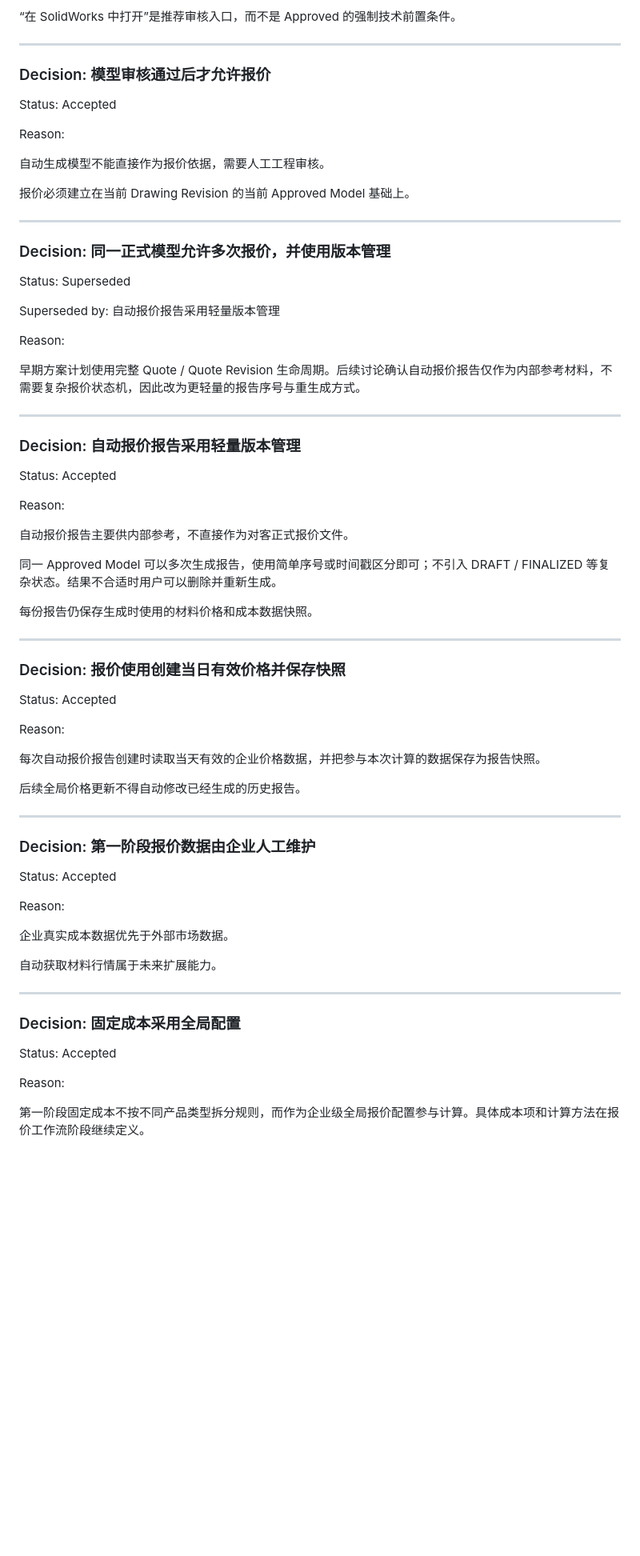
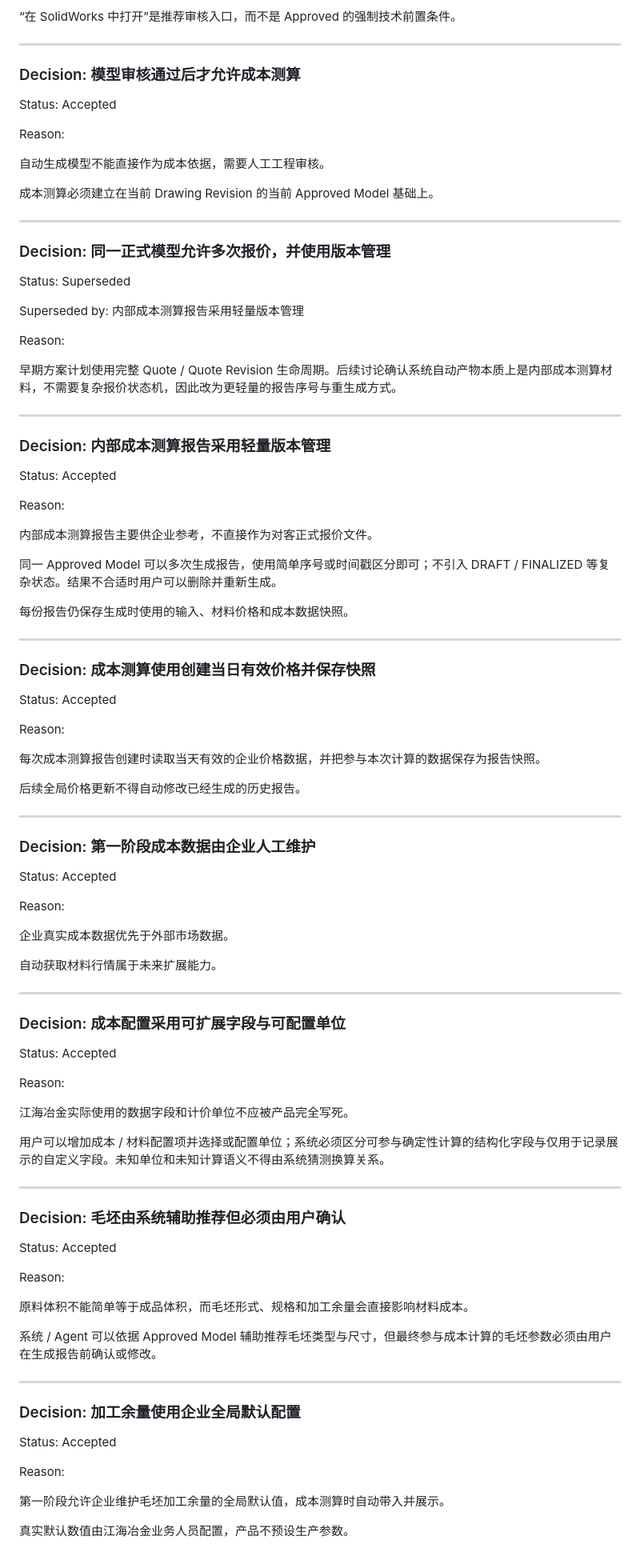
Before and after one commit to ZhanYiHui06/SWPanel, a Markdown page: docs/decisions/decision-log.md, the part around one of its changes. Shown at 80% size. Drawn GitHub-style; blank space fills up the shorter version.

Commit message:
docs: record cost estimation decisions

```diff
--- a/docs/decisions/decision-log.md
+++ b/docs/decisions/decision-log.md
@@ -238,15 +238,15 @@ Reason:
 
 ---
 
-### Decision: 模型审核通过后才允许报价
+### Decision: 模型审核通过后才允许成本测算
 
 Status: Accepted
 
 Reason:
 
-自动生成模型不能直接作为报价依据，需要人工工程审核。
+自动生成模型不能直接作为成本依据，需要人工工程审核。
 
-报价必须建立在当前 Drawing Revision 的当前 Approved Model 基础上。
+成本测算必须建立在当前 Drawing Revision 的当前 Approved Model 基础上。
 
 ---
 
@@ -254,41 +254,41 @@ Reason:
 
 Status: Superseded
 
-Superseded by: 自动报价报告采用轻量版本管理
+Superseded by: 内部成本测算报告采用轻量版本管理
 
 Reason:
 
-早期方案计划使用完整 Quote / Quote Revision 生命周期。后续讨论确认自动报价报告仅作为内部参考材料，不需要复杂报价状态机，因此改为更轻量的报告序号与重生成方式。
+早期方案计划使用完整 Quote / Quote Revision 生命周期。后续讨论确认系统自动产物本质上是内部成本测算材料，不需要复杂报价状态机，因此改为更轻量的报告序号与重生成方式。
 
 ---
 
-### Decision: 自动报价报告采用轻量版本管理
+### Decision: 内部成本测算报告采用轻量版本管理
 
 Status: Accepted
 
 Reason:
 
-自动报价报告主要供内部参考，不直接作为对客正式报价文件。
+内部成本测算报告主要供企业参考，不直接作为对客正式报价文件。
 
 同一 Approved Model 可以多次生成报告，使用简单序号或时间戳区分即可；不引入 DRAFT / FINALIZED 等复杂状态。结果不合适时用户可以删除并重新生成。
 
-每份报告仍保存生成时使用的材料价格和成本数据快照。
+每份报告仍保存生成时使用的输入、材料价格和成本数据快照。
 
 ---
 
-### Decision: 报价使用创建当日有效价格并保存快照
+### Decision: 成本测算使用创建当日有效价格并保存快照
 
 Status: Accepted
 
 Reason:
 
-每次自动报价报告创建时读取当天有效的企业价格数据，并把参与本次计算的数据保存为报告快照。
+每次成本测算报告创建时读取当天有效的企业价格数据，并把参与本次计算的数据保存为报告快照。
 
 后续全局价格更新不得自动修改已经生成的历史报告。
 
 ---
 
-### Decision: 第一阶段报价数据由企业人工维护
+### Decision: 第一阶段成本数据由企业人工维护
 
 Status: Accepted
 
@@ -300,10 +300,37 @@ Reason:
 
 ---
 
-### Decision: 固定成本采用全局配置
+### Decision: 成本配置采用可扩展字段与可配置单位
 
 Status: Accepted
 
 Reason:
 
-第一阶段固定成本不按不同产品类型拆分规则，而作为企业级全局报价配置参与计算。具体成本项和计算方法在报价工作流阶段继续定义。
+江海冶金实际使用的数据字段和计价单位不应被产品完全写死。
+
+用户可以增加成本 / 材料配置项并选择或配置单位；系统必须区分可参与确定性计算的结构化字段与仅用于记录展示的自定义字段。未知单位和未知计算语义不得由系统猜测换算关系。
+
+---
+
+### Decision: 毛坯由系统辅助推荐但必须由用户确认
+
+Status: Accepted
+
+Reason:
+
+原料体积不能简单等于成品体积，而毛坯形式、规格和加工余量会直接影响材料成本。
+
+系统 / Agent 可以依据 Approved Model 辅助推荐毛坯类型与尺寸，但最终参与成本计算的毛坯参数必须由用户在生成报告前确认或修改。
+
+---
+
+### Decision: 加工余量使用企业全局默认配置
+
+Status: Accepted
+
+Reason:
+
+第一阶段允许企业维护毛坯加工余量的全局默认值，成本测算时自动带入并展示。
+
+真实默认数值由江海冶金业务人员配置，产品不预设生产参数。
+
```
Also changed, not shown: other parts of docs/decisions/decision-log.md (+69 -18 lines).
